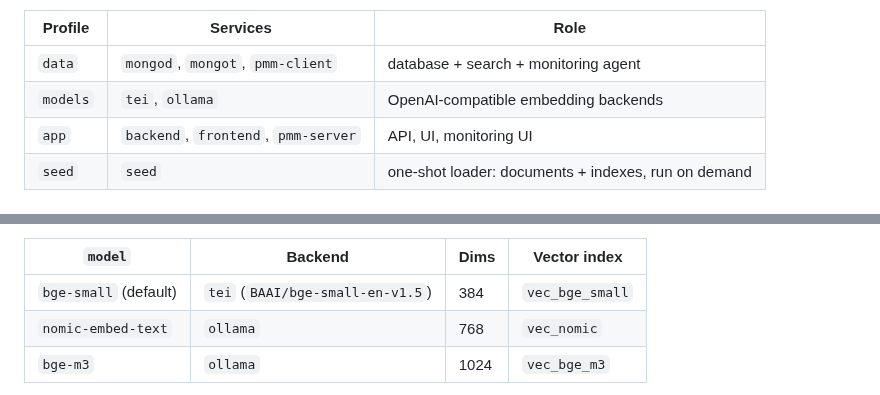
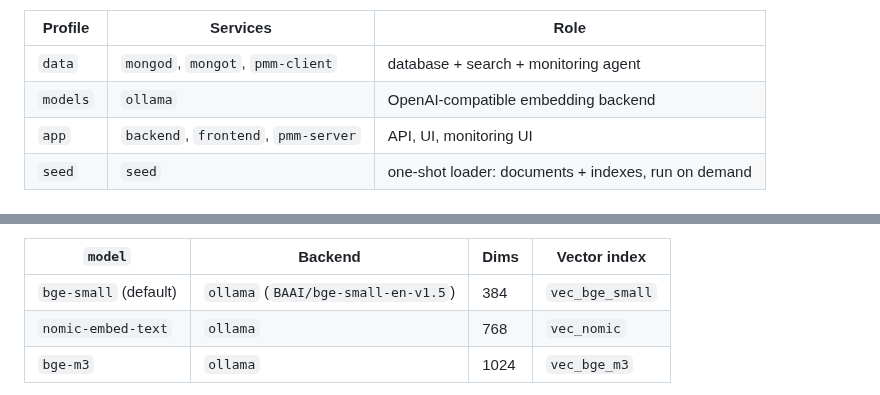
Before and after one commit to sandraromanchenko/pl-demo, a Markdown page: README.md, 2 parts joined by grey strips. GitHub-like rendering.

```diff
--- a/README.md
+++ b/README.md
@@ -14,7 +14,7 @@ whose defaults equal the compose service names
 | Profile | Services | Role |
 |---------|----------|------|
 | `data` | `mongod`, `mongot`, `pmm-client` | database + search + monitoring agent |
-| `models` | `tei`, `ollama` | OpenAI-compatible embedding backends |
+| `models` | `ollama` | OpenAI-compatible embedding backend |
 | `app` | `backend`, `frontend`, `pmm-server` | API, UI, monitoring UI |
 | `seed` | `seed` | one-shot loader: documents + indexes, run on demand |
 
@@ -32,7 +32,7 @@ whose defaults equal the compose service names
 
 | `model` | Backend | Dims | Vector index |
 |---------|---------|------|--------------|
-| `bge-small` (default) | `tei` (`BAAI/bge-small-en-v1.5`) | 384 | `vec_bge_small` |
+| `bge-small` (default) | `ollama` (`BAAI/bge-small-en-v1.5`) | 384 | `vec_bge_small` |
 | `nomic-embed-text` | `ollama` | 768 | `vec_nomic` |
 | `bge-m3` | `ollama` | 1024 | `vec_bge_m3` |
 
```
Also changed, not shown: other parts of README.md (+5 -5 lines), docs/architecture.png, 18 other files.
